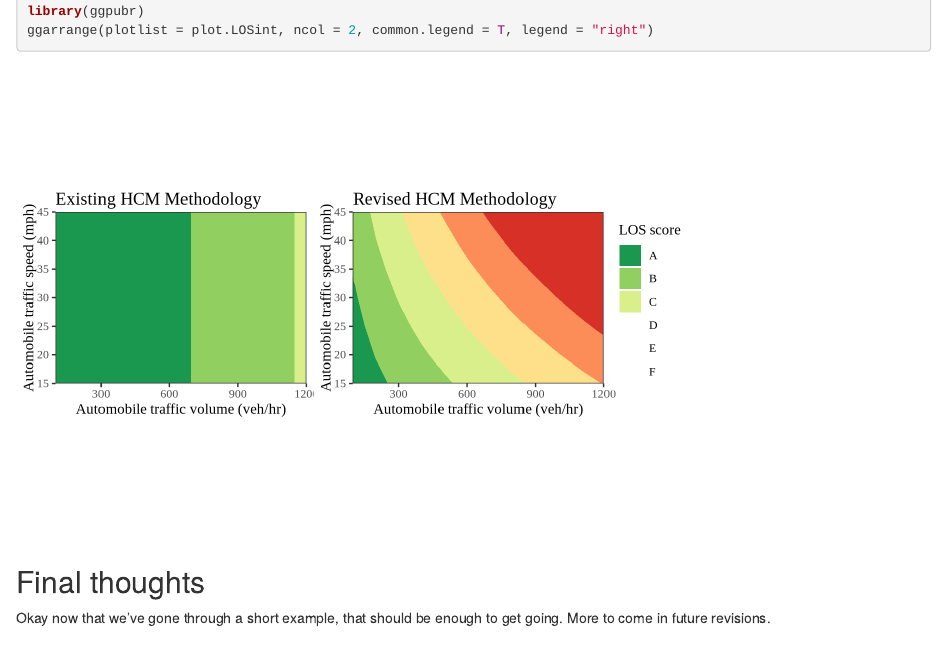
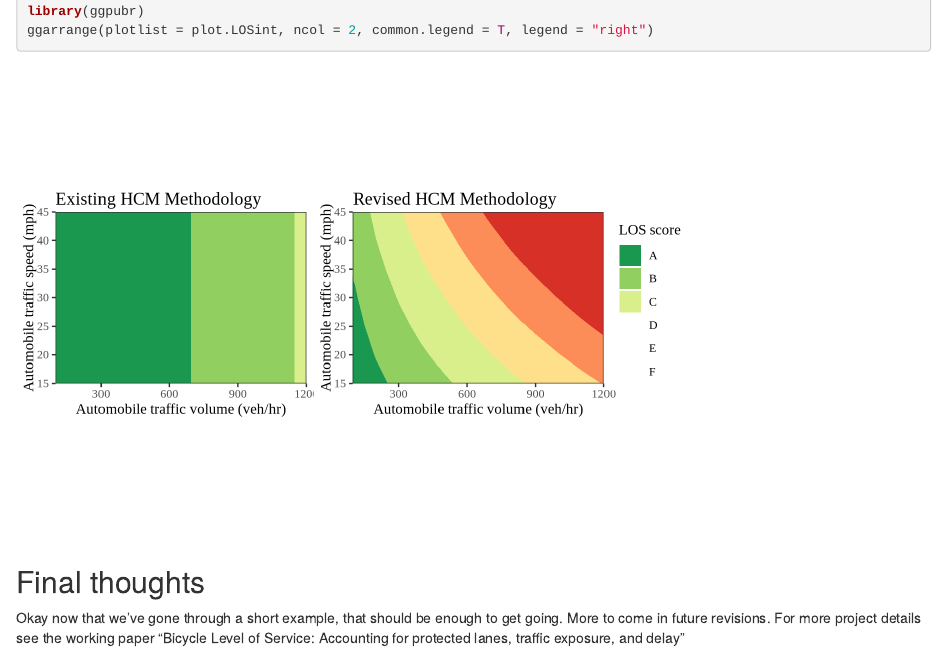
Before and after one commit to nick-fournier/MMLOS, an R Markdown document (vignette/nsv-vignette.Rmd): the page in a window 1100 px wide, from 11500 px down. Rendered offline with R 4.5, knitr and Pandoc, with nearby package versions.

Commit message:
updated ref docs

```diff
--- a/vignette/nsv-vignette.Rmd
+++ b/vignette/nsv-vignette.Rmd
@@ -267,4 +267,4 @@ ggarrange(plotlist = plot.LOSint, ncol = 2, common.legend = T, legend = "right")
 
 ## Final thoughts
 
-Okay now that we've gone through a short example, that should be enough to get going. More to come in future revisions.
+Okay now that we've gone through a short example, that should be enough to get going. More to come in future revisions. For more project details see the working paper "Bicycle Level of Service: Accounting for protected lanes, traffic exposure, and delay"
```
Also changed, not shown: docs/HCM Comments and criticisms.md (deleted), docs/Proposed Bicycle Signalized Intersection LOS.md (deleted), docs/Proposed Bicycle Two-Way Stop Controlled Intersection LOS.md (deleted), 4 other files.
